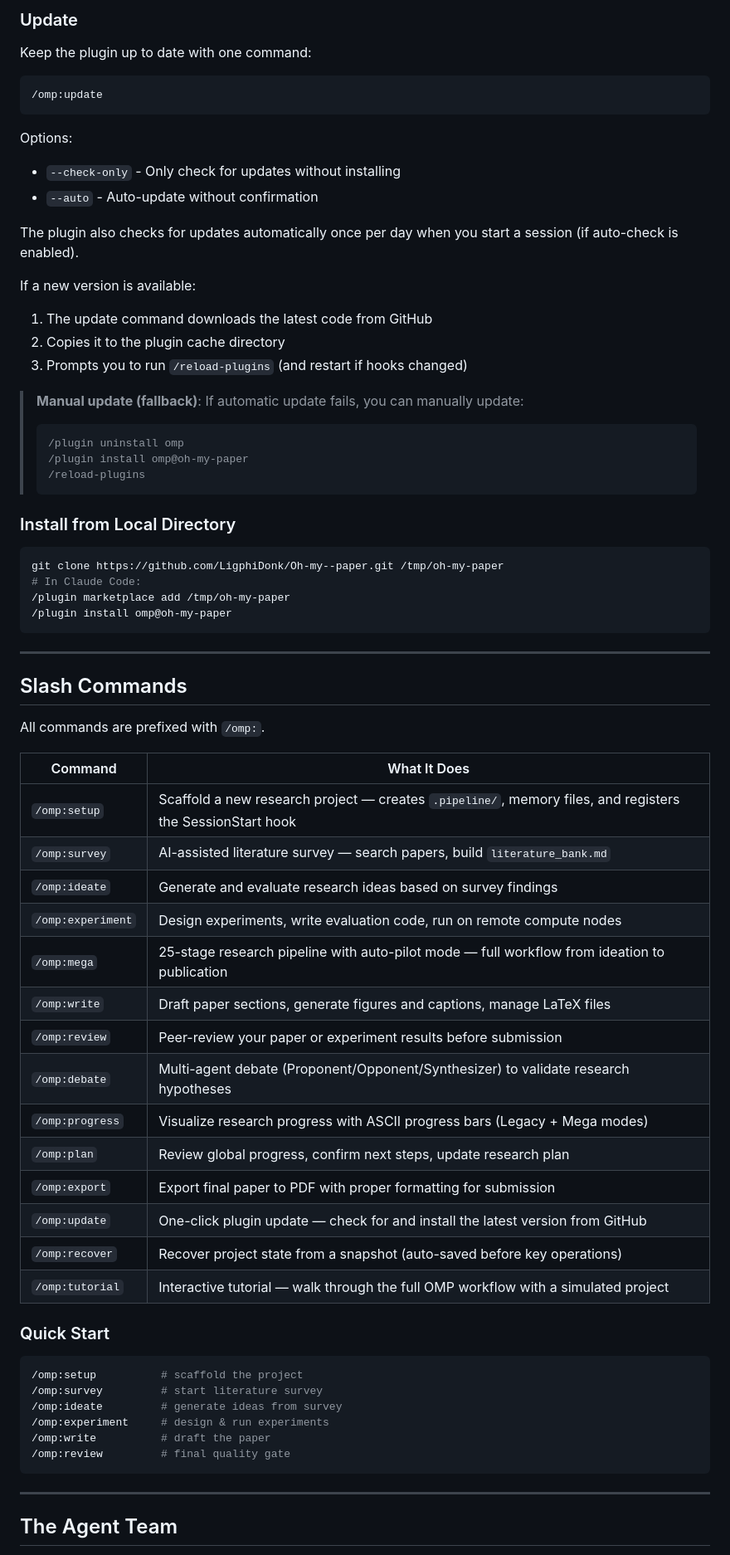
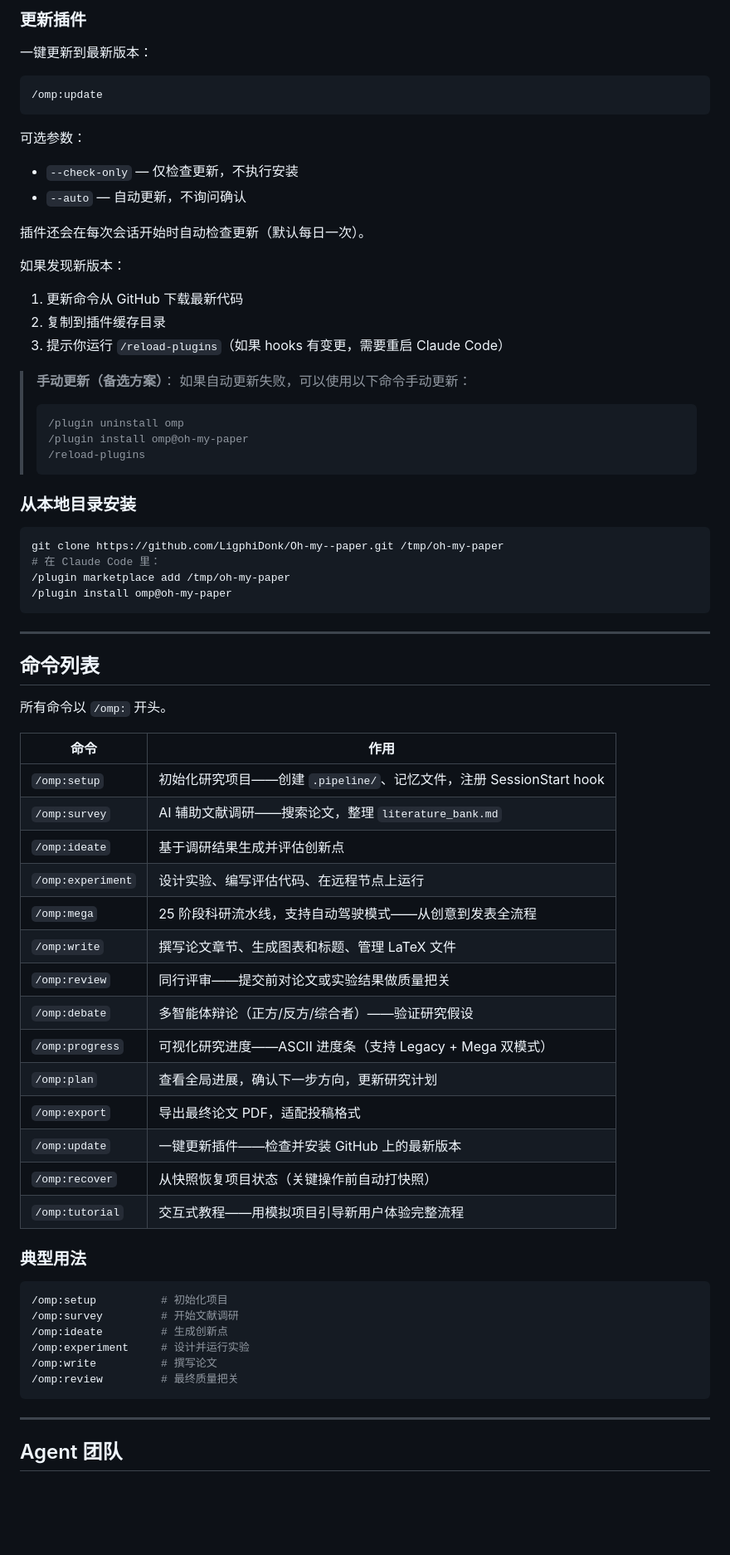
Before and after one commit to sckall/Oh-my--paper, a Markdown page: README.md, the part around one of its changes. Shown at 83% size. GitHub-like rendering; blank space fills up the shorter version.

````diff
--- a/README.md
+++ b/README.md
@@ -98,75 +94,75 @@ This scaffolds the `.pipeline/` directory and registers the `SessionStart` hook
 
-### Update
+### 更新插件
 
-Keep the plugin up to date with one command:
+一键更新到最新版本：
 
 ```bash
 /omp:update
 ```
 
-Options:
-- `--check-only` - Only check for updates without installing
-- `--auto` - Auto-update without confirmation
+可选参数：
+- `--check-only` — 仅检查更新，不执行安装
+- `--auto` — 自动更新，不询问确认
 
-The plugin also checks for updates automatically once per day when you start a session (if auto-check is enabled).
+插件还会在每次会话开始时自动检查更新（默认每日一次）。
 
-If a new version is available:
-1. The update command downloads the latest code from GitHub
-2. Copies it to the plugin cache directory
-3. Prompts you to run `/reload-plugins` (and restart if hooks changed)
+如果发现新版本：
+1. 更新命令从 GitHub 下载最新代码
+2. 复制到插件缓存目录
+3. 提示你运行 `/reload-plugins`（如果 hooks 有变更，需要重启 Claude Code）
 
-> **Manual update (fallback)**:
-> If automatic update fails, you can manually update:
+> **手动更新（备选方案）**：
+> 如果自动更新失败，可以使用以下命令手动更新：
 > ```bash
 > /plugin uninstall omp
 > /plugin install omp@oh-my-paper
 > /reload-plugins
 > ```
 
-### Install from Local Directory
+### 从本地目录安装
 
 ```bash
 git clone https://github.com/LigphiDonk/Oh-my--paper.git /tmp/oh-my-paper
-# In Claude Code:
+# 在 Claude Code 里：
 /plugin marketplace add /tmp/oh-my-paper
 /plugin install omp@oh-my-paper
 ```
 
 ---
 
-## Slash Commands
+## 命令列表
 
-All commands are prefixed with `/omp:`.
+所有命令以 `/omp:` 开头。
 
-| Command | What It Does |
-|---------|-------------|
-| `/omp:setup` | Scaffold a new research project — creates `.pipeline/`, memory files, and registers the SessionStart hook |
-| `/omp:survey` | AI-assisted literature survey — search papers, build `literature_bank.md` |
-| `/omp:ideate` | Generate and evaluate research ideas based on survey findings |
-| `/omp:experiment` | Design experiments, write evaluation code, run on remote compute nodes |
-| `/omp:mega` | 25-stage research pipeline with auto-pilot mode — full workflow from ideation to publication |
-| `/omp:write` | Draft paper sections, generate figures and captions, manage LaTeX files |
-| `/omp:review` | Peer-review your paper or experiment results before submission |
-| `/omp:debate` | Multi-agent debate (Proponent/Opponent/Synthesizer) to validate research hypotheses |
-| `/omp:progress` | Visualize research progress with ASCII progress bars (Legacy + Mega modes) |
-| `/omp:plan` | Review global progress, confirm next steps, update research plan |
-| `/omp:export` | Export final paper to PDF with proper formatting for submission |
-| `/omp:update` | One-click plugin update — check for and install the latest version from GitHub |
-| `/omp:recover` | Recover project state from a snapshot (auto-saved before key operations) |
-| `/omp:tutorial` | Interactive tutorial — walk through the full OMP workflow with a simulated project |
+| 命令 | 作用 |
+|------|------|
+| `/omp:setup` | 初始化研究项目——创建 `.pipeline/`、记忆文件，注册 SessionStart hook |
+| `/omp:survey` | AI 辅助文献调研——搜索论文，整理 `literature_bank.md` |
+| `/omp:ideate` | 基于调研结果生成并评估创新点 |
+| `/omp:experiment` | 设计实验、编写评估代码、在远程节点上运行 |
+| `/omp:mega` | 25 阶段科研流水线，支持自动驾驶模式——从创意到发表全流程 |
+| `/omp:write` | 撰写论文章节、生成图表和标题、管理 LaTeX 文件 |
+| `/omp:review` | 同行评审——提交前对论文或实验结果做质量把关 |
+| `/omp:debate` | 多智能体辩论（正方/反方/综合者）——验证研究假设 |
+| `/omp:progress` | 可视化研究进度——ASCII 进度条（支持 Legacy + Mega 双模式） |
+| `/omp:plan` | 查看全局进展，确认下一步方向，更新研究计划 |
+| `/omp:export` | 导出最终论文 PDF，适配投稿格式 |
+| `/omp:update` | 一键更新插件——检查并安装 GitHub 上的最新版本 |
+| `/omp:recover` | 从快照恢复项目状态（关键操作前自动打快照） |
+| `/omp:tutorial` | 交互式教程——用模拟项目引导新用户体验完整流程 |
 
-### Quick Start
+### 典型用法
 
 ```bash
-/omp:setup          # scaffold the project
-/omp:survey         # start literature survey
-/omp:ideate         # generate ideas from survey
-/omp:experiment     # design & run experiments
-/omp:write          # draft the paper
-/omp:review         # final quality gate
+/omp:setup          # 初始化项目
+/omp:survey         # 开始文献调研
+/omp:ideate         # 生成创新点
+/omp:experiment     # 设计并运行实验
+/omp:write          # 撰写论文
+/omp:review         # 最终质量把关
 ```
 
 ---
 
-## The Agent Team
+## Agent 团队
 
````
Also changed, not shown: other parts of README.md (+162 -148 lines), README.zh.md (+33 -16 lines).
